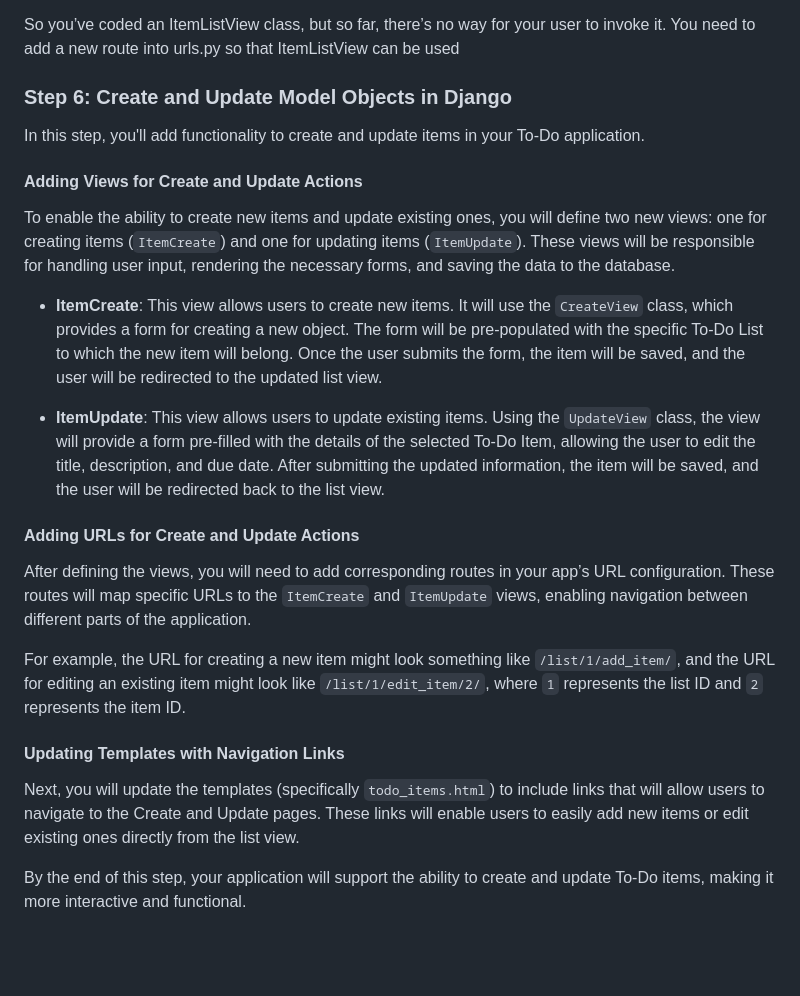
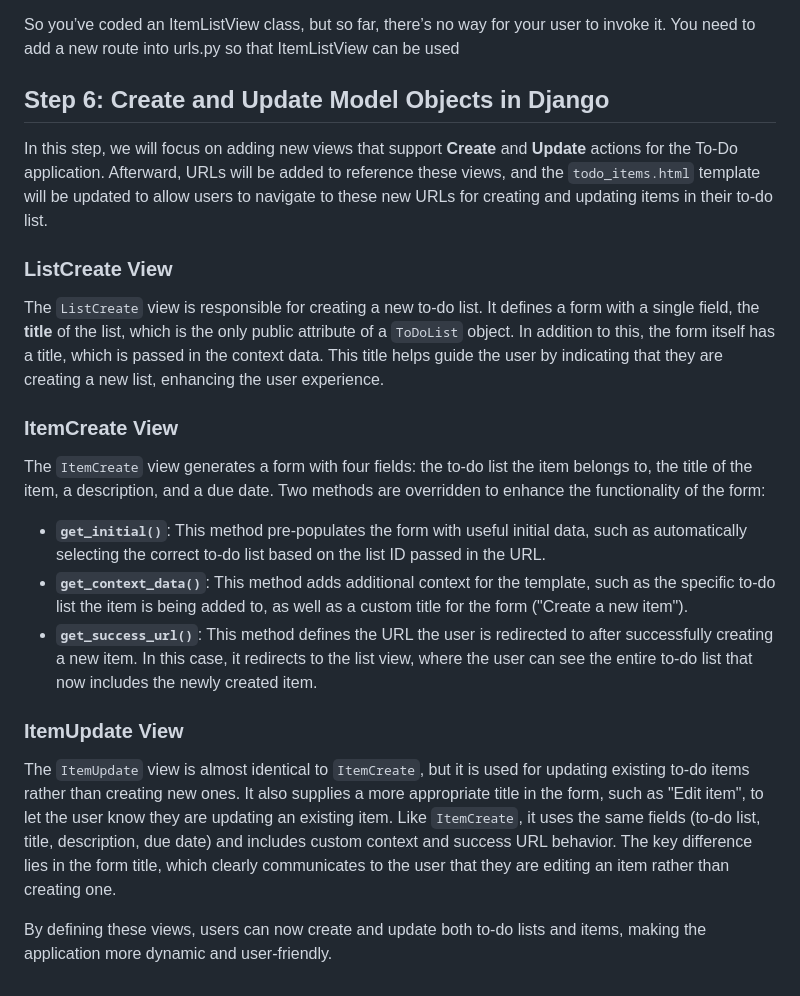
Before and after one commit to kai-ion/django_toList, a Markdown page: readme.md, the part around the change. Rendered like a GitHub page; blank space fills up the shorter version.

Commit message:
updated: readme on step 6

```diff
--- a/readme.md
+++ b/readme.md
@@ -207,23 +207,24 @@ Your next task is to create a template for displaying the TodoItems in a given l
 
 So you’ve coded an ItemListView class, but so far, there’s no way for your user to invoke it. You need to add a new route into urls.py so that ItemListView can be used
 
-### Step 6: Create and Update Model Objects in Django
+## Step 6: Create and Update Model Objects in Django
 
-In this step, you'll add functionality to create and update items in your To-Do application.
+In this step, we will focus on adding new views that support **Create** and **Update** actions for the To-Do application. Afterward, URLs will be added to reference these views, and the `todo_items.html` template will be updated to allow users to navigate to these new URLs for creating and updating items in their to-do list.
 
-#### Adding Views for Create and Update Actions
-To enable the ability to create new items and update existing ones, you will define two new views: one for creating items (`ItemCreate`) and one for updating items (`ItemUpdate`). These views will be responsible for handling user input, rendering the necessary forms, and saving the data to the database.
+### ListCreate View
 
-- **ItemCreate**: This view allows users to create new items. It will use the `CreateView` class, which provides a form for creating a new object. The form will be pre-populated with the specific To-Do List to which the new item will belong. Once the user submits the form, the item will be saved, and the user will be redirected to the updated list view.
+The `ListCreate` view is responsible for creating a new to-do list. It defines a form with a single field, the **title** of the list, which is the only public attribute of a `ToDoList` object. In addition to this, the form itself has a title, which is passed in the context data. This title helps guide the user by indicating that they are creating a new list, enhancing the user experience.
 
-- **ItemUpdate**: This view allows users to update existing items. Using the `UpdateView` class, the view will provide a form pre-filled with the details of the selected To-Do Item, allowing the user to edit the title, description, and due date. After submitting the updated information, the item will be saved, and the user will be redirected back to the list view.
+### ItemCreate View
 
-#### Adding URLs for Create and Update Actions
-After defining the views, you will need to add corresponding routes in your app’s URL configuration. These routes will map specific URLs to the `ItemCreate` and `ItemUpdate` views, enabling navigation between different parts of the application.
+The `ItemCreate` view generates a form with four fields: the to-do list the item belongs to, the title of the item, a description, and a due date. Two methods are overridden to enhance the functionality of the form:
 
-For example, the URL for creating a new item might look something like `/list/1/add_item/`, and the URL for editing an existing item might look like `/list/1/edit_item/2/`, where `1` represents the list ID and `2` represents the item ID.
+- **`get_initial()`**: This method pre-populates the form with useful initial data, such as automatically selecting the correct to-do list based on the list ID passed in the URL.
+- **`get_context_data()`**: This method adds additional context for the template, such as the specific to-do list the item is being added to, as well as a custom title for the form ("Create a new item").
+- **`get_success_url()`**: This method defines the URL the user is redirected to after successfully creating a new item. In this case, it redirects to the list view, where the user can see the entire to-do list that now includes the newly created item.
 
-#### Updating Templates with Navigation Links
-Next, you will update the templates (specifically `todo_items.html`) to include links that will allow users to navigate to the Create and Update pages. These links will enable users to easily add new items or edit existing ones directly from the list view.
+### ItemUpdate View
 
-By the end of this step, your application will support the ability to create and update To-Do items, making it more interactive and functional.
+The `ItemUpdate` view is almost identical to `ItemCreate`, but it is used for updating existing to-do items rather than creating new ones. It also supplies a more appropriate title in the form, such as "Edit item", to let the user know they are updating an existing item. Like `ItemCreate`, it uses the same fields (to-do list, title, description, due date) and includes custom context and success URL behavior. The key difference lies in the form title, which clearly communicates to the user that they are editing an item rather than creating one.
+
+By defining these views, users can now create and update both to-do lists and items, making the application more dynamic and user-friendly.
```
